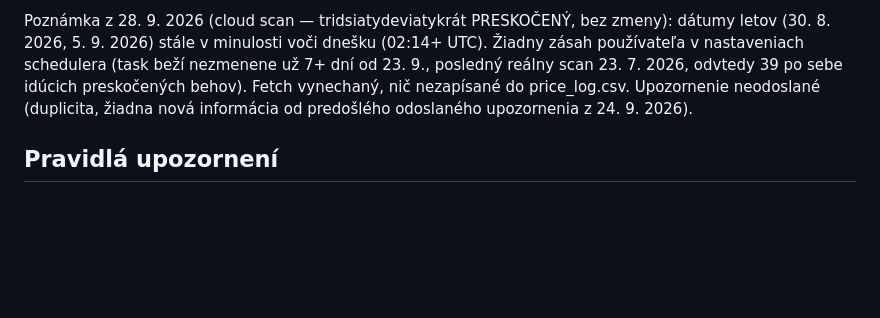
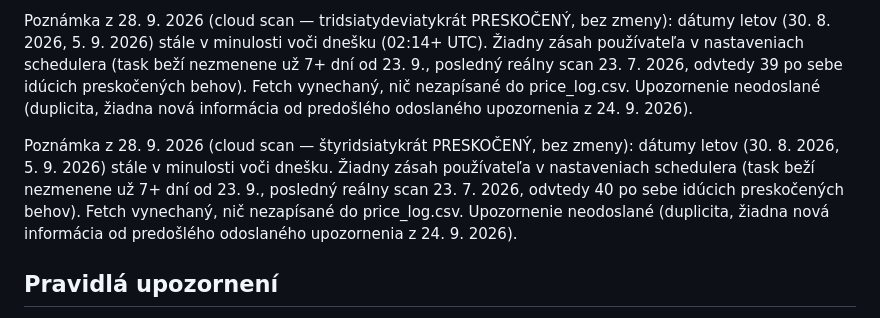
Before and after one commit to McJac0b/letenky-agent, a Markdown page: FLIGHTS.md, the part around the change. GitHub-like rendering; blank space fills up the shorter version.

Commit message:
cloud scan 2026-09-28: skipped again (40th time), flight dates still past
Co-Authored-By: Claude Sonnet 5 <noreply@anthropic.com>
Claude-Session: https://claude.ai/code/session_01R8gbUgQQKYiAQrrbQgKSka

```diff
--- a/FLIGHTS.md
+++ b/FLIGHTS.md
@@ -361,6 +361,8 @@ Poznámka z 28. 9. 2026 (cloud scan — tridsiaty­ôsmykrát PRESKOČENÝ, bez
 
 Poznámka z 28. 9. 2026 (cloud scan — tridsiaty­deviatykrát PRESKOČENÝ, bez zmeny): dátumy letov (30. 8. 2026, 5. 9. 2026) stále v minulosti voči dnešku (02:14+ UTC). Žiadny zásah používateľa v nastaveniach schedulera (task beží nezmenene už 7+ dní od 23. 9., posledný reálny scan 23. 7. 2026, odvtedy 39 po sebe idúcich preskočených behov). Fetch vynechaný, nič nezapísané do price_log.csv. Upozornenie neodoslané (duplicita, žiadna nová informácia od predošlého odoslaného upozornenia z 24. 9. 2026).
 
+Poznámka z 28. 9. 2026 (cloud scan — štyridsiatykrát PRESKOČENÝ, bez zmeny): dátumy letov (30. 8. 2026, 5. 9. 2026) stále v minulosti voči dnešku. Žiadny zásah používateľa v nastaveniach schedulera (task beží nezmenene už 7+ dní od 23. 9., posledný reálny scan 23. 7. 2026, odvtedy 40 po sebe idúcich preskočených behov). Fetch vynechaný, nič nezapísané do price_log.csv. Upozornenie neodoslané (duplicita, žiadna nová informácia od predošlého odoslaného upozornenia z 24. 9. 2026).
+
 ## Pravidlá upozornení
 - Nové minimum v ktorejkoľvek metrike, alebo pokles ≥ 5 % oproti minimu → výrazné upozornenie v reporte + aktualizovať tabuľku miním.
 - Nákupné prahy (cena/os., ktorákoľvek aerolinka): Let 1 pod **$100** (FLL) / pod **$150** (MIA), Let 2 pod **$175** → odporučiť okamžitý nákup.
```
